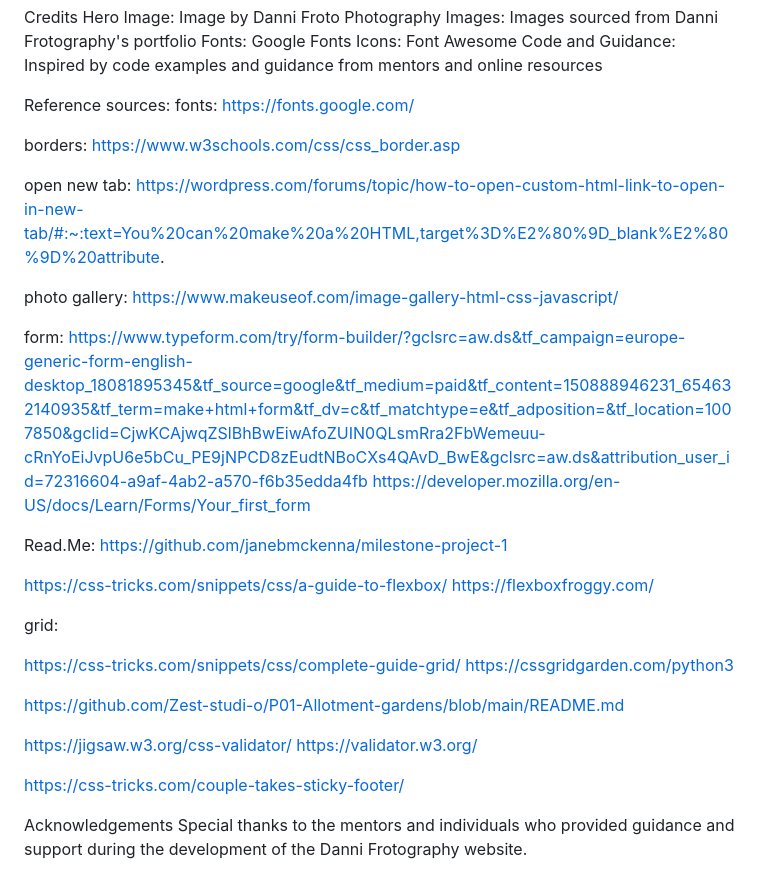
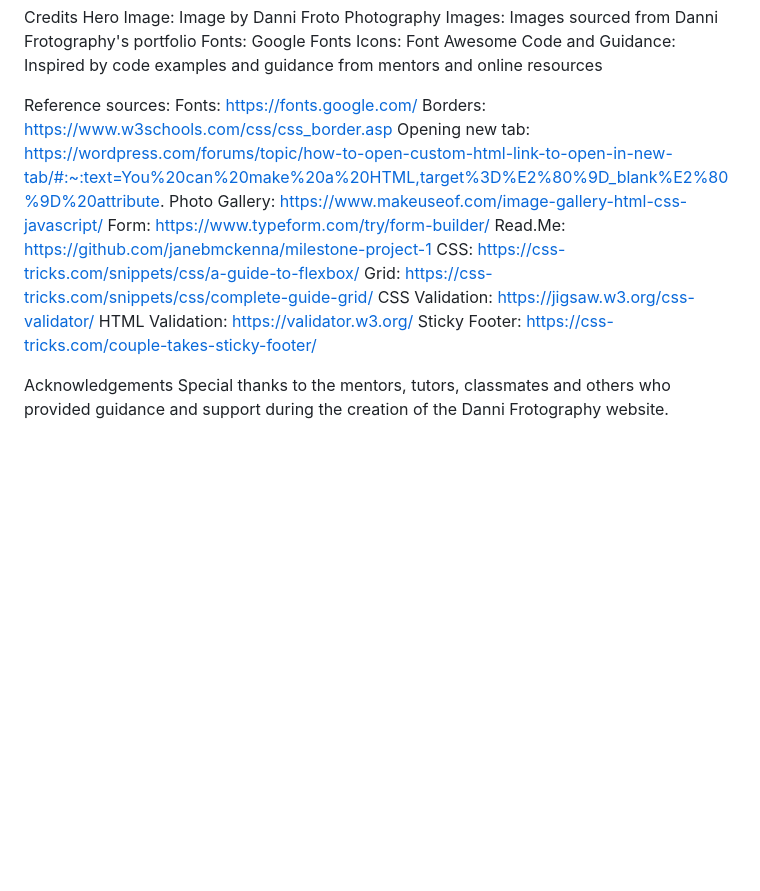
Before and after one commit to Code-Institute-Submissions/DanniRonan-Danni-Frotography, a Markdown page: readme.md, the part around the change. Rendered like a GitHub page; blank space fills up the shorter version.

Commit message:
tidy reference sources

```diff
--- a/readme.md
+++ b/readme.md
@@ -60,33 +60,17 @@ Icons: Font Awesome
 Code and Guidance: Inspired by code examples and guidance from mentors and online resources
 
 Reference sources:
-fonts: https://fonts.google.com/
-
-borders: https://www.w3schools.com/css/css_border.asp
-
-open new tab: https://wordpress.com/forums/topic/how-to-open-custom-html-link-to-open-in-new-tab/#:~:text=You%20can%20make%20a%20HTML,target%3D%E2%80%9D_blank%E2%80%9D%20attribute.
-
-photo gallery: https://www.makeuseof.com/image-gallery-html-css-javascript/
-
-form: https://www.typeform.com/try/form-builder/?gclsrc=aw.ds&tf_campaign=europe-generic-form-english-desktop_18081895345&tf_source=google&tf_medium=paid&tf_content=150888946231_654632140935&tf_term=make+html+form&tf_dv=c&tf_matchtype=e&tf_adposition=&tf_location=1007850&gclid=CjwKCAjwqZSlBhBwEiwAfoZUIN0QLsmRra2FbWemeuu-cRnYoEiJvpU6e5bCu_PE9jNPCD8zEudtNBoCXs4QAvD_BwE&gclsrc=aw.ds&attribution_user_id=72316604-a9af-4ab2-a570-f6b35edda4fb
-https://developer.mozilla.org/en-US/docs/Learn/Forms/Your_first_form
-
+Fonts: https://fonts.google.com/
+Borders: https://www.w3schools.com/css/css_border.asp
+Opening new tab: https://wordpress.com/forums/topic/how-to-open-custom-html-link-to-open-in-new-tab/#:~:text=You%20can%20make%20a%20HTML,target%3D%E2%80%9D_blank%E2%80%9D%20attribute.
+Photo Gallery: https://www.makeuseof.com/image-gallery-html-css-javascript/
+Form: https://www.typeform.com/try/form-builder/
 Read.Me: https://github.com/janebmckenna/milestone-project-1
-
-https://css-tricks.com/snippets/css/a-guide-to-flexbox/
-https://flexboxfroggy.com/
-
-grid:
-
-https://css-tricks.com/snippets/css/complete-guide-grid/
-https://cssgridgarden.com/python3
-
-https://github.com/Zest-studi-o/P01-Allotment-gardens/blob/main/README.md
-
-https://jigsaw.w3.org/css-validator/
-https://validator.w3.org/
-
-https://css-tricks.com/couple-takes-sticky-footer/
+CSS: https://css-tricks.com/snippets/css/a-guide-to-flexbox/
+Grid: https://css-tricks.com/snippets/css/complete-guide-grid/
+CSS Validation: https://jigsaw.w3.org/css-validator/
+HTML Validation: https://validator.w3.org/
+Sticky Footer: https://css-tricks.com/couple-takes-sticky-footer/
 
 Acknowledgements
-Special thanks to the mentors and individuals who provided guidance and support during the development of the Danni Frotography website.
+Special thanks to the mentors, tutors, classmates and others who provided guidance and support during the creation of the Danni Frotography website.
```
